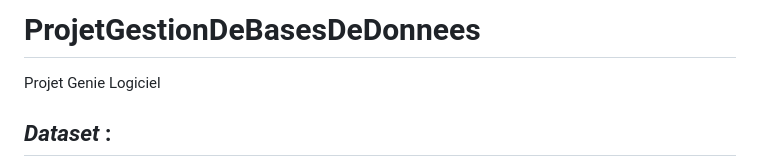
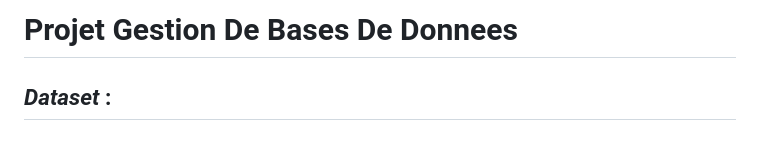
Before and after one commit to alhussein-jamil/ProjetGestionDeBasesDeDonnees, a Markdown page: README.md, the part around the change. GitHub-like rendering.

Commit message:
Update README.md with project name and dataset information

```diff
--- a/README.md
+++ b/README.md
@@ -1,6 +1,4 @@
-# ProjetGestionDeBasesDeDonnees
-Projet Genie Logiciel
-
+# Projet Gestion De Bases De Donnees
 ## *Dataset* :
   (No need to download it, it is already in the project)
   Bases de donnees annuelles des accidents corporels de la circulation routiere annees de 2005 a 2022
```
